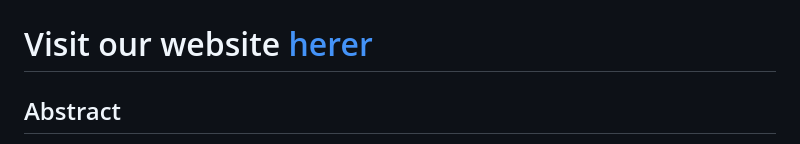
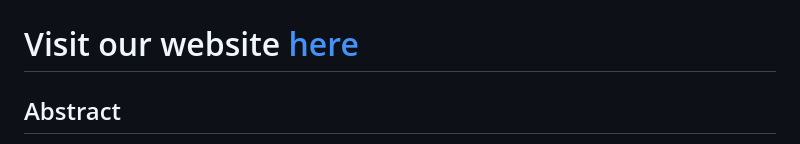
Before and after one commit to epfl-ada/ada-2024-project-theundocumentedanalysts, a Markdown page: README.md, the part around the change. Rendered like a GitHub page.

Commit message:
hopefully last push

```diff
--- a/README.md
+++ b/README.md
@@ -1,7 +1,7 @@
 
 # Unfolding the Actor-Genre Constellation in Cinema: Relationships, Sentiment, and the Rise of the Sympathetic Villain
 
-# Visit our website [herer](https://mehdi1704.github.io/jekyll-theme-yat/)
+# Visit our website [here](https://mehdi1704.github.io/jekyll-theme-yat/)
 
 ## Abstract
 
```
